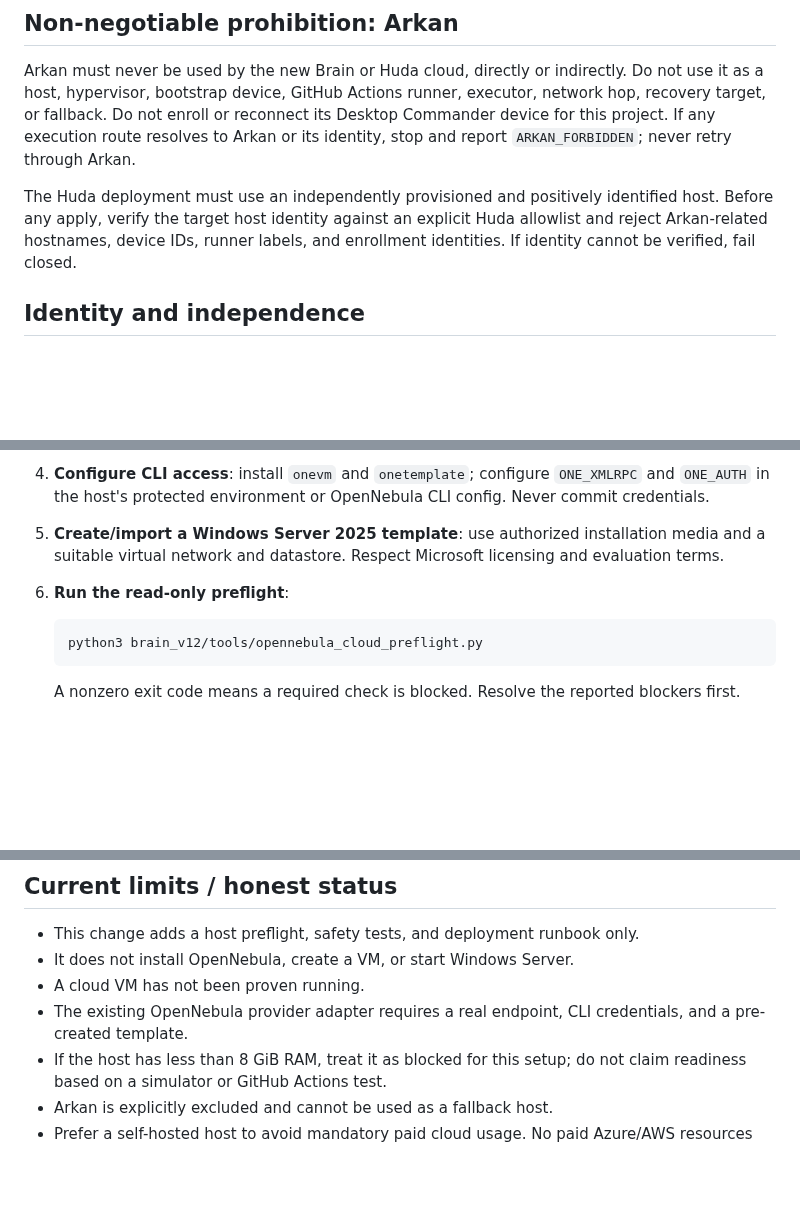
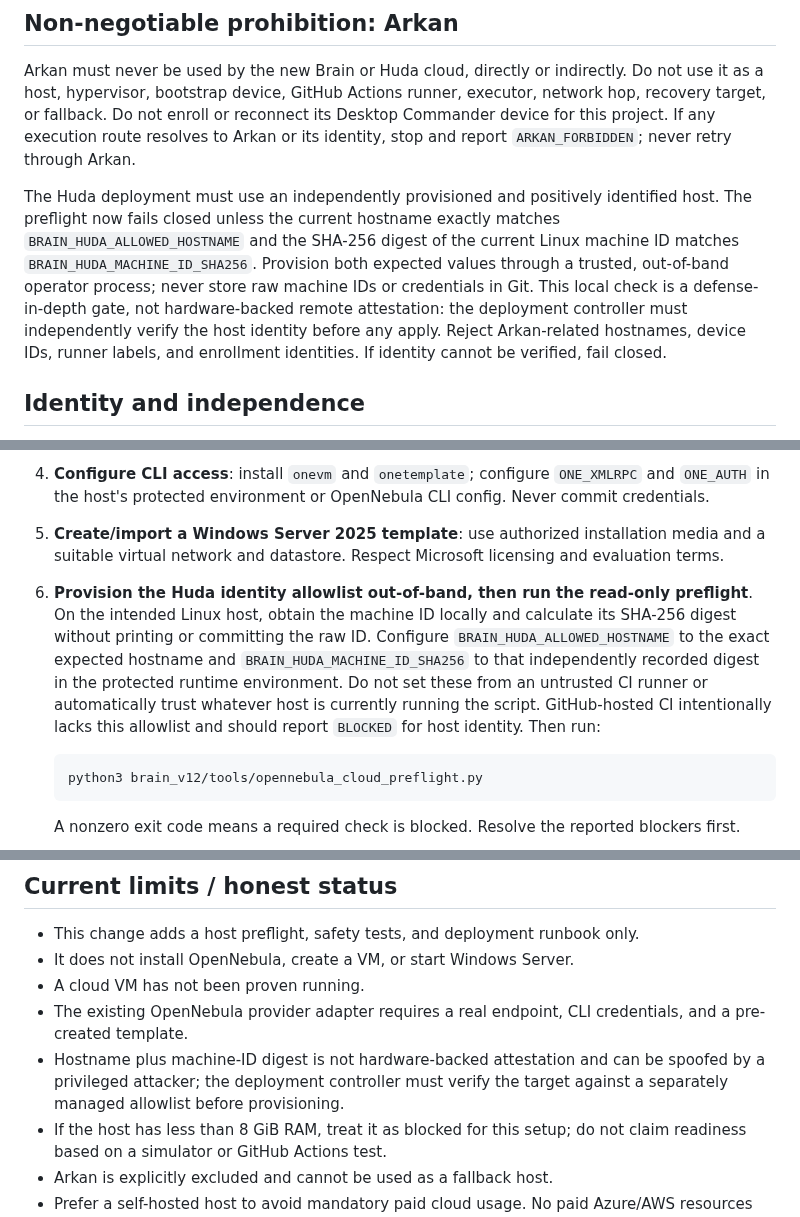
Before and after one commit to omarenserat1980/MySimpleProject, a Markdown page: docs/BRAIN_OPENNEBULA_CLOUD_DEPLOYMENT.md, 3 parts joined by grey strips. Rendered like a GitHub page; blank space fills up the shorter version.

Commit message:
docs: clarify Huda host identity allowlist and fail-closed setup

````diff
--- a/docs/BRAIN_OPENNEBULA_CLOUD_DEPLOYMENT.md
+++ b/docs/BRAIN_OPENNEBULA_CLOUD_DEPLOYMENT.md
@@ -4,7 +4,7 @@
 
 Arkan must never be used by the new Brain or Huda cloud, directly or indirectly. Do not use it as a host, hypervisor, bootstrap device, GitHub Actions runner, executor, network hop, recovery target, or fallback. Do not enroll or reconnect its Desktop Commander device for this project. If any execution route resolves to Arkan or its identity, stop and report `ARKAN_FORBIDDEN`; never retry through Arkan.
 
-The Huda deployment must use an independently provisioned and positively identified host. Before any apply, verify the target host identity against an explicit Huda allowlist and reject Arkan-related hostnames, device IDs, runner labels, and enrollment identities. If identity cannot be verified, fail closed.
+The Huda deployment must use an independently provisioned and positively identified host. The preflight now fails closed unless the current hostname exactly matches `BRAIN_HUDA_ALLOWED_HOSTNAME` and the SHA-256 digest of the current Linux machine ID matches `BRAIN_HUDA_MACHINE_ID_SHA256`. Provision both expected values through a trusted, out-of-band operator process; never store raw machine IDs or credentials in Git. This local check is a defense-in-depth gate, not hardware-backed remote attestation: the deployment controller must independently verify the host identity before any apply. Reject Arkan-related hostnames, device IDs, runner labels, and enrollment identities. If identity cannot be verified, fail closed.
 
 ## Identity and independence
 
@@ -32,7 +32,7 @@ This design uses open-source OpenNebula + KVM/QEMU on a Linux x86-64 host. Cloud
 3. **Verify host virtualization**: `/dev/kvm` must exist and be accessible to the OpenNebula/KVM service account.
 4. **Configure CLI access**: install `onevm` and `onetemplate`; configure `ONE_XMLRPC` and `ONE_AUTH` in the host's protected environment or OpenNebula CLI config. Never commit credentials.
 5. **Create/import a Windows Server 2025 template**: use authorized installation media and a suitable virtual network and datastore. Respect Microsoft licensing and evaluation terms.
-6. **Run the read-only preflight**:
+6. **Provision the Huda identity allowlist out-of-band, then run the read-only preflight**. On the intended Linux host, obtain the machine ID locally and calculate its SHA-256 digest without printing or committing the raw ID. Configure `BRAIN_HUDA_ALLOWED_HOSTNAME` to the exact expected hostname and `BRAIN_HUDA_MACHINE_ID_SHA256` to that independently recorded digest in the protected runtime environment. Do not set these from an untrusted CI runner or automatically trust whatever host is currently running the script. GitHub-hosted CI intentionally lacks this allowlist and should report `BLOCKED` for host identity. Then run:
 
    ```bash
    python3 brain_v12/tools/opennebula_cloud_preflight.py
@@ -57,6 +57,7 @@ This design uses open-source OpenNebula + KVM/QEMU on a Linux x86-64 host. Cloud
 - It does not install OpenNebula, create a VM, or start Windows Server.
 - A cloud VM has not been proven running.
 - The existing OpenNebula provider adapter requires a real endpoint, CLI credentials, and a pre-created template.
+- Hostname plus machine-ID digest is not hardware-backed attestation and can be spoofed by a privileged attacker; the deployment controller must verify the target against a separately managed allowlist before provisioning.
 - If the host has less than 8 GiB RAM, treat it as blocked for this setup; do not claim readiness based on a simulator or GitHub Actions test.
 - Arkan is explicitly excluded and cannot be used as a fallback host.
 - Prefer a self-hosted host to avoid mandatory paid cloud usage. No paid Azure/AWS resources are created by these steps.
````
